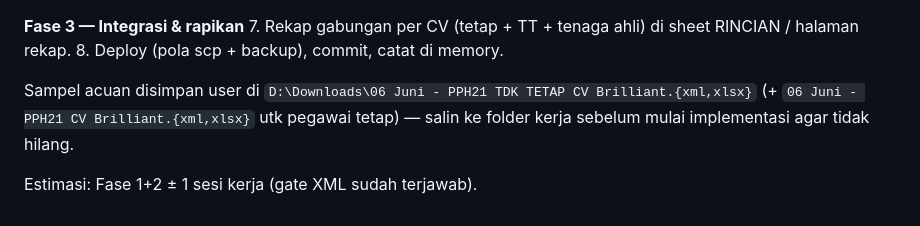
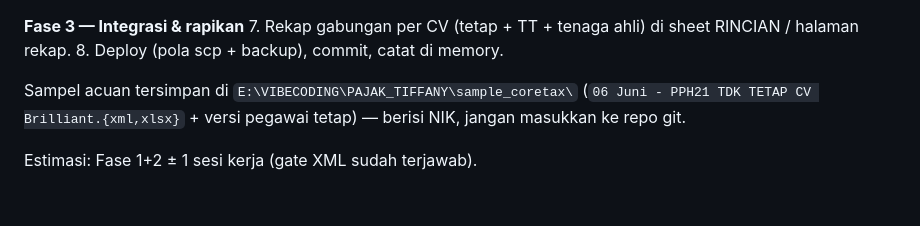
Before and after one commit to capungaero/absen_bayu, a Markdown page: docs/pph21_non_pegawai_tetap_plan.md, the part around the change. Drawn GitHub-style.

Commit message:
docs(pph21): lokasi sampel Coretax dipindah ke folder kerja PAJAK_TIFFANY
Co-Authored-By: Claude Fable 5 <noreply@anthropic.com>

```diff
--- a/docs/pph21_non_pegawai_tetap_plan.md
+++ b/docs/pph21_non_pegawai_tetap_plan.md
@@ -279,8 +279,8 @@ Status setelah sampel Juni 2026 diterima (17 Jul 2026):
 7. Rekap gabungan per CV (tetap + TT + tenaga ahli) di sheet RINCIAN / halaman rekap.
 8. Deploy (pola scp + backup), commit, catat di memory.
 
-Sampel acuan disimpan user di `D:\Downloads\06 Juni - PPH21 TDK TETAP CV Brilliant.{xml,xlsx}`
-(+ `06 Juni - PPH21 CV Brilliant.{xml,xlsx}` utk pegawai tetap) — salin ke folder
-kerja sebelum mulai implementasi agar tidak hilang.
+Sampel acuan tersimpan di `E:\VIBECODING\PAJAK_TIFFANY\sample_coretax\`
+(`06 Juni - PPH21 TDK TETAP CV Brilliant.{xml,xlsx}` + versi pegawai tetap) —
+berisi NIK, jangan masukkan ke repo git.
 
 Estimasi: Fase 1+2 ± 1 sesi kerja (gate XML sudah terjawab).
```
